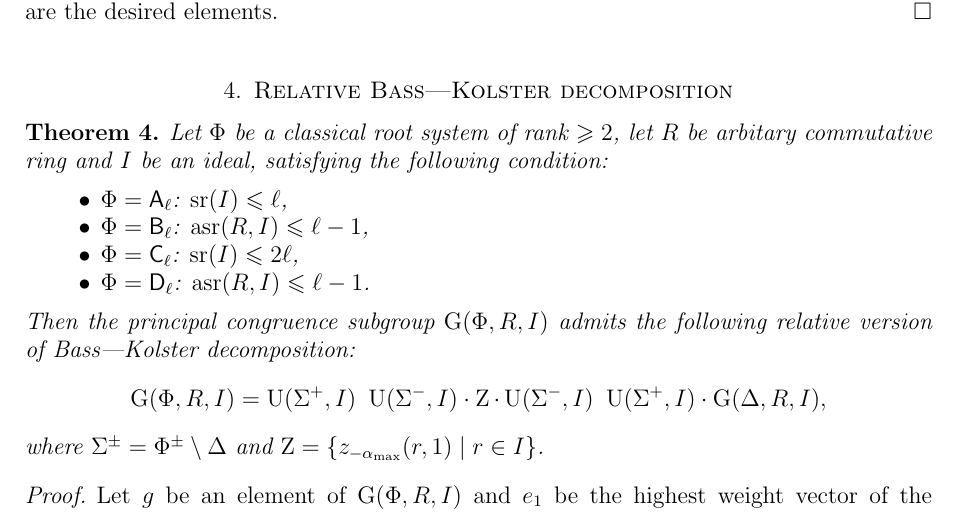
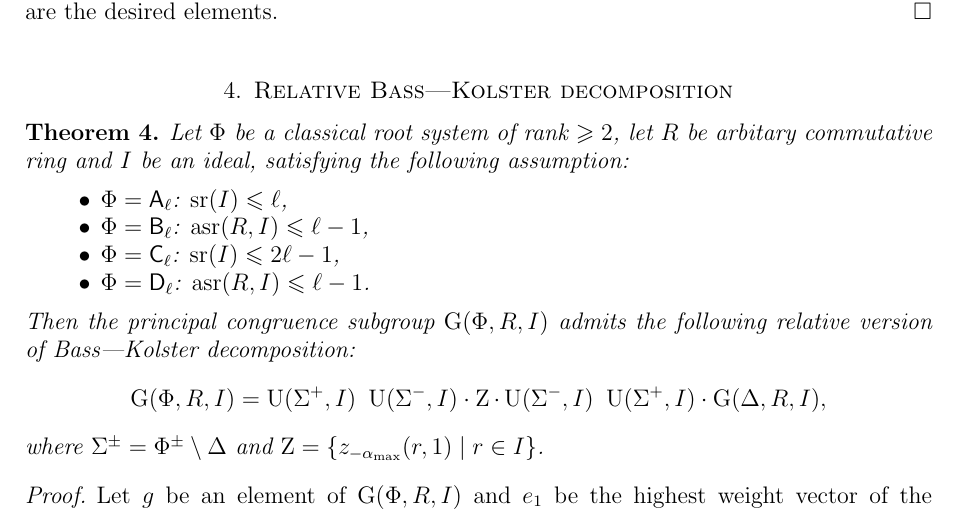
Before and after one commit to sxhya/relativeparabolic, a LaTeX paper (paper.tex, which reads bass-kolster.tex): part of page 6 of 13, cut so that both start at the same text. Compiled offline with pdfLaTeX.

Commit message:
BK small fixes

```diff
--- a/bass-kolster.tex
+++ b/bass-kolster.tex
@@ -1,14 +1,14 @@
 \begin{thm}\label{thm:BassKolster}
-Let $\Phi$ be a classical root system of rank $\geqslant2$, let $R$ be arbitary commutative ring and $I$ be an ideal, satisfying the following condition:
+Let $\Phi$ be a classical root system of rank $\geqslant2$, let $R$ be arbitary commutative ring and $I$ be an ideal, satisfying the following assumption:
 \begin{itemize}
 \item $\Phi=\rA_\ell$: $\sr(I)\leqslant\ell$,
 \item $\Phi=\rB_\ell$: $\asr(R,I)\leqslant\ell-1$,
-\item $\Phi=\rC_\ell$: $\sr(I)\leqslant2\ell$,
+\item $\Phi=\rC_\ell$: $\sr(I)\leqslant2\ell-1$,
 \item $\Phi=\rD_\ell$: $\asr(R,I)\leqslant\ell-1$.
 \end{itemize}
 Then the principal congruence subgroup $\G(\Phi,R,I)$ admits the following relative version of Bass---Kolster decomposition:
 \[\G(\Phi,R,I)=\U(\Sigma^+,I)\ \U(\Sigma^-,I)\cdot \Z\cdot \U(\Sigma^-,I)\ \U(\Sigma^+,I)\cdot \G(\Delta,R,I), \]
-where $\Sigma^\pm=\Phi^\pm\setminus\Delta$ and $\Z=\{ z_{-\alpha_\mathrm{max}}(r,1)\mid r\in I \}$.
+where $\Sigma^\pm=\Phi^\pm\setminus\Delta$ and $\Z=\left\{ z_{-\alpha_\mathrm{max}}(r,1)\mid r\in I \right\}$.
 \end{thm}
 \begin{proof}
 Let $g$ be an element of $\G(\Phi, R, I)$ and $e_1$ be the highest weight vector of the standard vector representation of $\G(\Phi, R, I)$.
```
